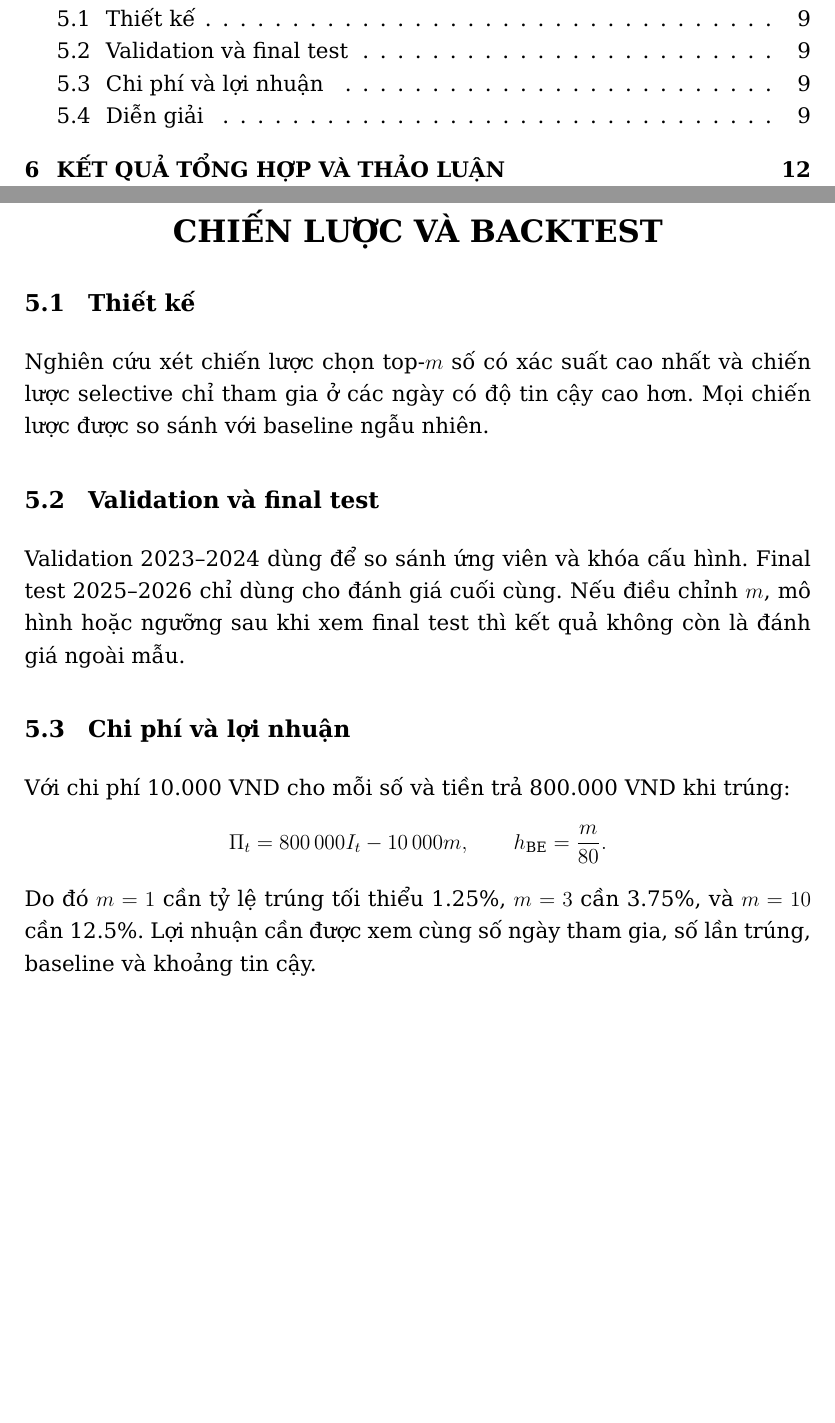
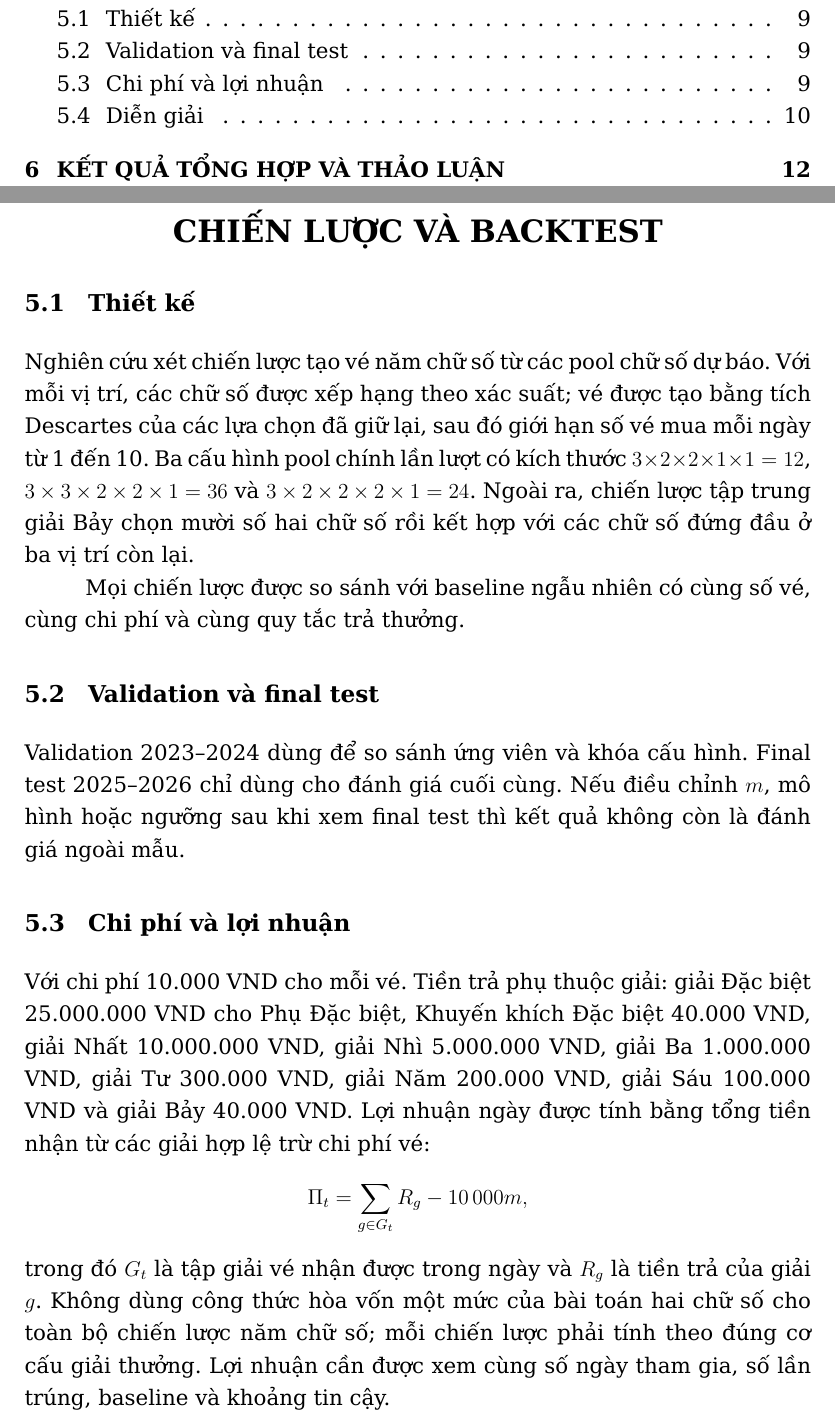
Before and after one commit to tongtu2204/KQXS, a LaTeX book (report/main.tex, which reads report/sections/05_chien_luoc_va_backtest.tex): two parts of pages 3 and 14 of 19, joined at a grey line, cut so that both start at the same text, the shorter picture padded with empty space. Compiled offline with XeLaTeX.

Commit message:
Review and complete academic LaTeX report

```diff
--- a/report/sections/05_chien_luoc_va_backtest.tex
+++ b/report/sections/05_chien_luoc_va_backtest.tex
@@ -1,16 +1,19 @@
 \chapter{CHIẾN LƯỢC VÀ BACKTEST}
 \section{Thiết kế}
-Nghiên cứu xét chiến lược chọn top-$m$ số có xác suất cao nhất và chiến lược selective chỉ tham gia ở các ngày có độ tin cậy cao hơn. Mọi chiến lược được so sánh với baseline ngẫu nhiên.
+Nghiên cứu xét chiến lược tạo vé năm chữ số từ các pool chữ số dự báo. Với mỗi vị trí, các chữ số được xếp hạng theo xác suất; vé được tạo bằng tích Descartes của các lựa chọn đã giữ lại, sau đó giới hạn số vé mua mỗi ngày từ 1 đến 10. Ba cấu hình pool chính lần lượt có kích thước $3\times2\times2\times1\times1=12$, $3\times3\times2\times2\times1=36$ và $3\times2\times2\times2\times1=24$. Ngoài ra, chiến lược tập trung giải Bảy chọn mười số hai chữ số rồi kết hợp với các chữ số đứng đầu ở ba vị trí còn lại.
+
+Mọi chiến lược được so sánh với baseline ngẫu nhiên có cùng số vé, cùng chi phí và cùng quy tắc trả thưởng.
 
 \section{Validation và final test}
 Validation 2023--2024 dùng để so sánh ứng viên và khóa cấu hình. Final test 2025--2026 chỉ dùng cho đánh giá cuối cùng. Nếu điều chỉnh $m$, mô hình hoặc ngưỡng sau khi xem final test thì kết quả không còn là đánh giá ngoài mẫu.
 
 \section{Chi phí và lợi nhuận}
-Với chi phí 10.000 VND cho mỗi số và tiền trả 800.000 VND khi trúng:
+Với chi phí 10.000 VND cho mỗi vé. Tiền trả phụ thuộc giải: giải Đặc biệt 25.000.000 VND cho Phụ Đặc biệt, Khuyến khích Đặc biệt 40.000 VND, giải Nhất 10.000.000 VND, giải Nhì 5.000.000 VND, giải Ba 1.000.000 VND, giải Tư 300.000 VND, giải Năm 200.000 VND, giải Sáu 100.000 VND và giải Bảy 40.000 VND. Lợi nhuận ngày được tính bằng tổng tiền nhận từ các giải hợp lệ trừ chi phí vé:
 \[
-\Pi_t=800\,000I_t-10\,000m,\qquad h_{\mathrm{BE}}=\frac{m}{80}.
+\Pi_t=\sum_{g\in G_t}R_g-10\,000m,
 \]
-Do đó $m=1$ cần tỷ lệ trúng tối thiểu 1.25\%, $m=3$ cần 3.75\%, và $m=10$ cần 12.5\%. Lợi nhuận cần được xem cùng số ngày tham gia, số lần trúng, baseline và khoảng tin cậy.
+trong đó $G_t$ là tập giải vé nhận được trong ngày và $R_g$ là tiền trả của giải $g$. Không dùng công thức hòa vốn một mức của bài toán hai chữ số cho toàn bộ chiến lược năm chữ số; mỗi chiến lược phải tính theo đúng cơ cấu giải thưởng.
+Lợi nhuận cần được xem cùng số ngày tham gia, số lần trúng, baseline và khoảng tin cậy.
 
 \section{Diễn giải}
 Một đường lợi nhuận tăng trong validation nhưng giảm ở final thể hiện hiệu năng chưa ổn định. Selective có thể tăng lợi nhuận quan sát do giảm số ngày tham gia, nhưng cũng làm tăng phương sai và nguy cơ chọn ngưỡng theo nhiễu.
```
